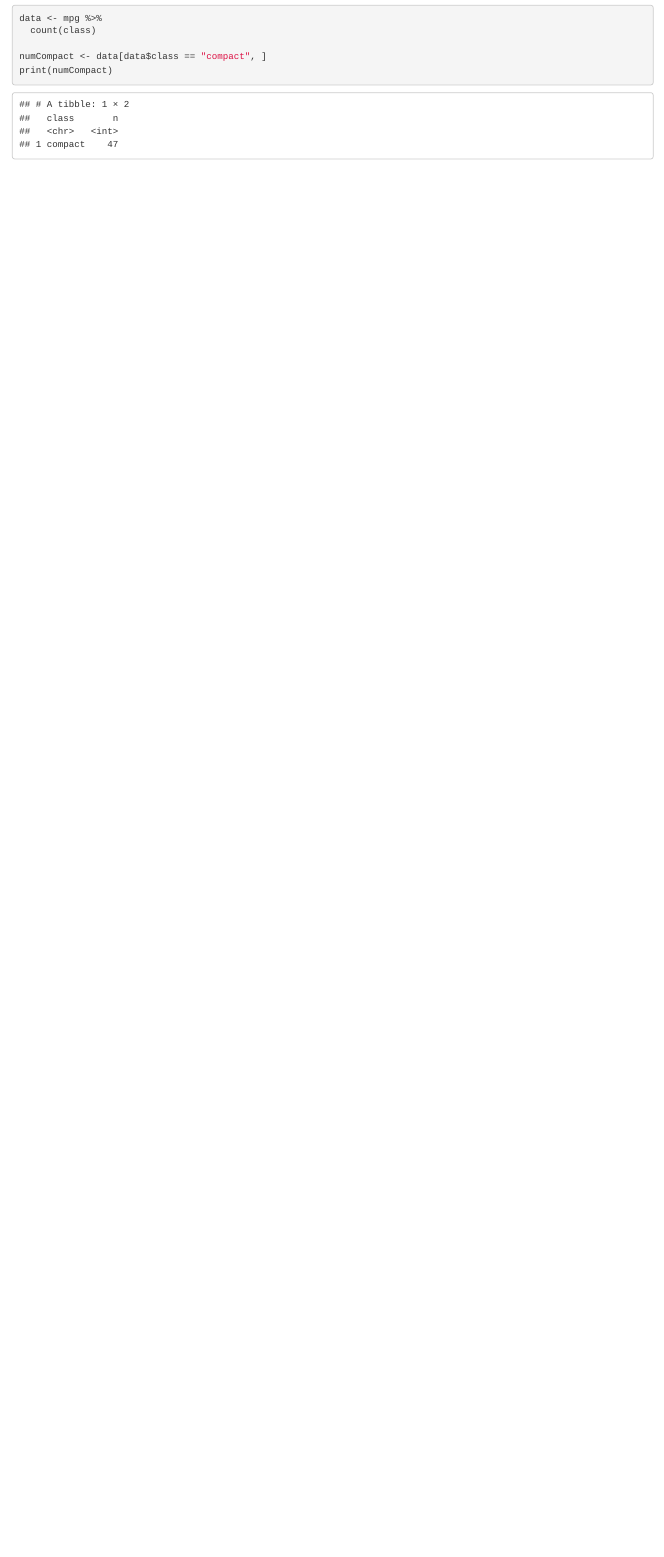
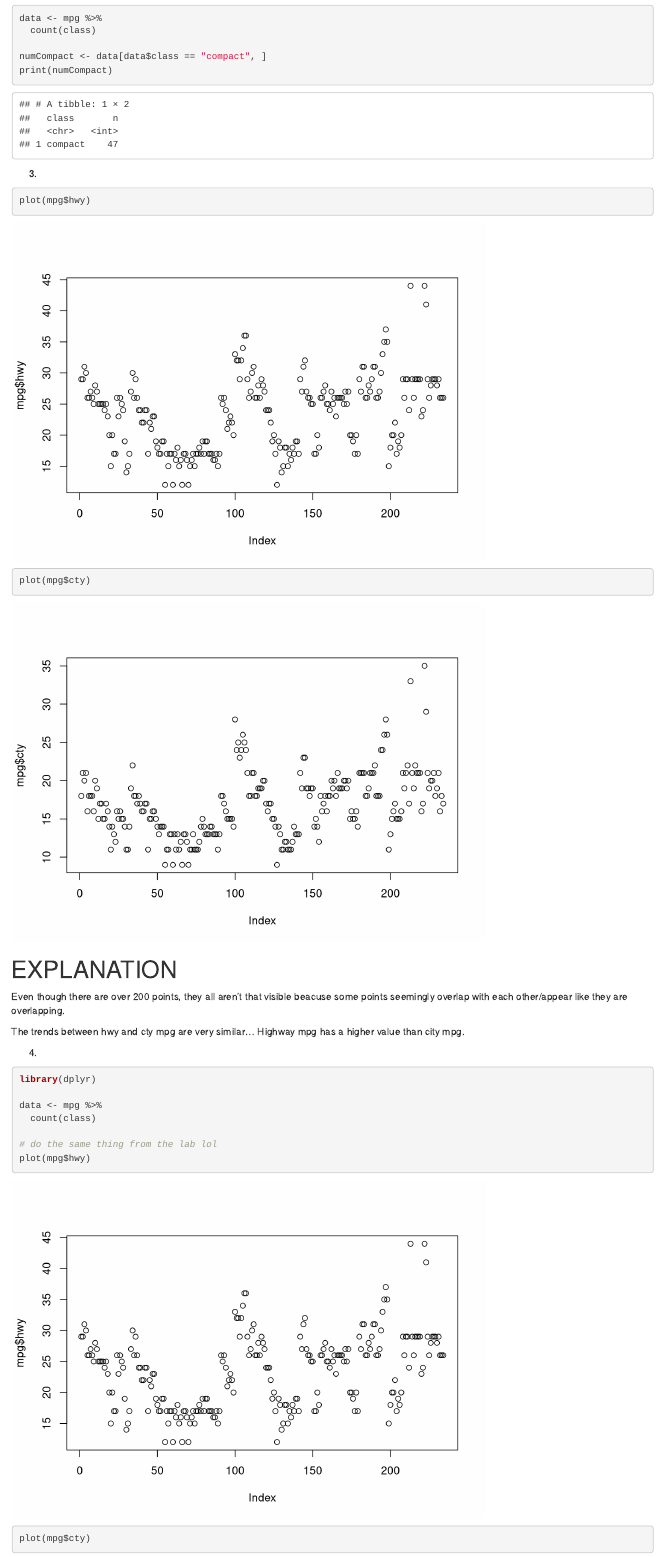
Before and after one commit to gould-ann/ds202_hw2, an R Markdown document (hw2.Rmd): the page in a window 1100 px wide, from 1700 px down. Rendered offline with R 4.5, knitr and Pandoc, with nearby package versions.

Commit message:
last commit 4 the night

````diff
--- a/hw2.Rmd
+++ b/hw2.Rmd
@@ -75,5 +75,24 @@ print(numCompact)
 
 3.
 ```{r}
+plot(mpg$hwy)
+plot(mpg$cty)
+```
 
+# EXPLANATION
+Even though there are over 200 points, they all aren't that visible beacuse some points seemingly overlap with each other/appear like they are overlapping.
+
+The trends between hwy and cty mpg are very similar... Highway mpg has a higher value than city mpg.
+
+4.
+```{r}
+
+library(dplyr)
+
+data <- mpg %>%
+  count(class)
+
+# do the same thing from the lab lol
+plot(mpg$hwy)
+plot(mpg$cty)
 ```
````
